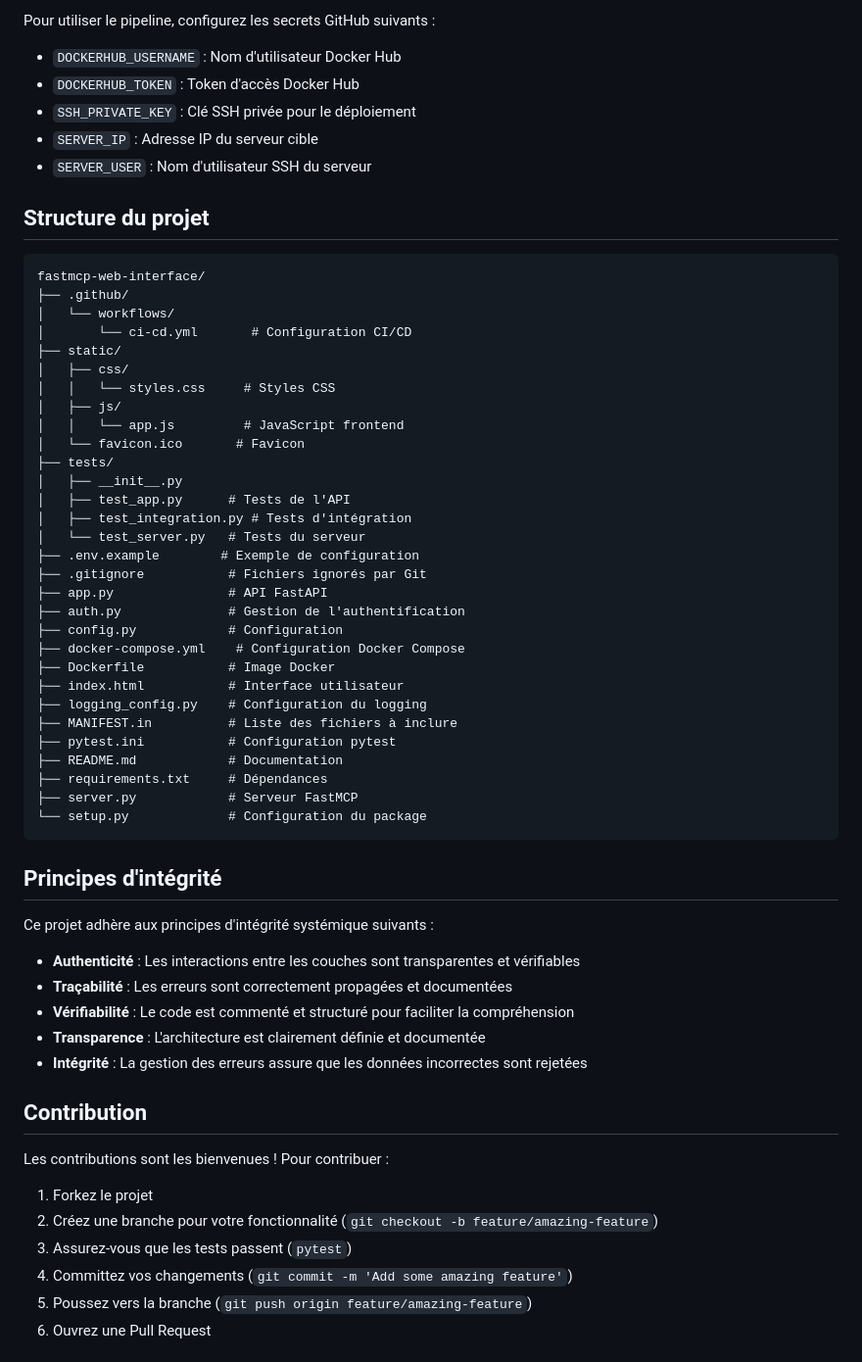
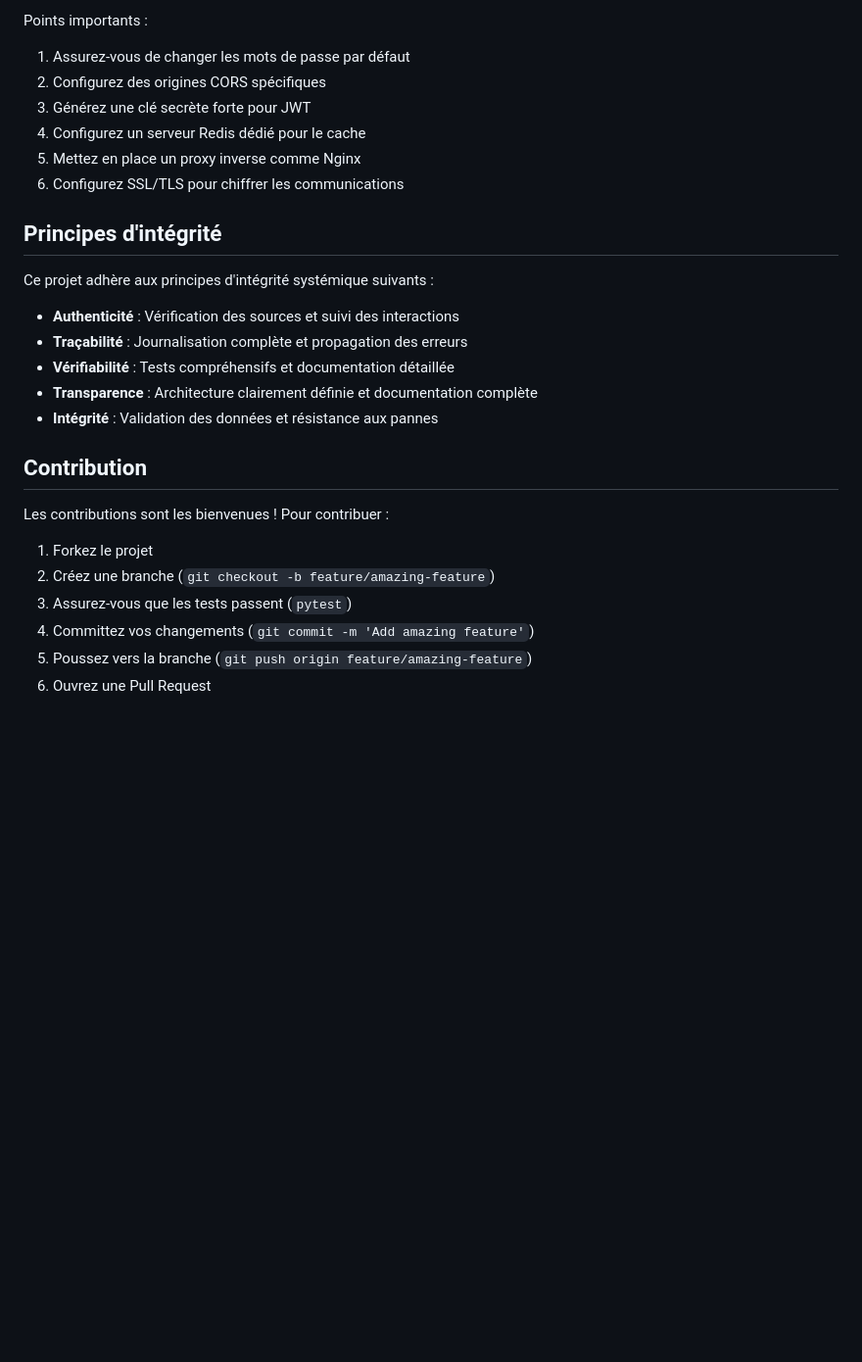
Before and after one commit to Casius999/fastmcp-web-interface, a Markdown page: README.md, the part around one of its changes. Shown at 98% size. GitHub-like rendering; blank space fills up the shorter version.

````diff
--- a/README.md
+++ b/README.md
@@ -177,64 +251,29 @@ Le projet inclut un pipeline CI/CD GitHub Actions qui :
-Pour utiliser le pipeline, configurez les secrets GitHub suivants :
-
-- `DOCKERHUB_USERNAME` : Nom d'utilisateur Docker Hub
-- `DOCKERHUB_TOKEN` : Token d'accès Docker Hub
-- `SSH_PRIVATE_KEY` : Clé SSH privée pour le déploiement
-- `SERVER_IP` : Adresse IP du serveur cible
-- `SERVER_USER` : Nom d'utilisateur SSH du serveur
-
-## Structure du projet
-
-```
-fastmcp-web-interface/
-├── .github/
-│   └── workflows/
-│       └── ci-cd.yml       # Configuration CI/CD
-├── static/
-│   ├── css/
-│   │   └── styles.css     # Styles CSS
-│   ├── js/
-│   │   └── app.js         # JavaScript frontend
-│   └── favicon.ico       # Favicon
-├── tests/
-│   ├── __init__.py
-│   ├── test_app.py      # Tests de l'API
-│   ├── test_integration.py # Tests d'intégration
-│   └── test_server.py   # Tests du serveur
-├── .env.example        # Exemple de configuration
-├── .gitignore           # Fichiers ignorés par Git
-├── app.py               # API FastAPI
-├── auth.py              # Gestion de l'authentification
-├── config.py            # Configuration
-├── docker-compose.yml    # Configuration Docker Compose
-├── Dockerfile           # Image Docker
-├── index.html           # Interface utilisateur
-├── logging_config.py    # Configuration du logging
-├── MANIFEST.in          # Liste des fichiers à inclure
-├── pytest.ini           # Configuration pytest
-├── README.md            # Documentation
-├── requirements.txt     # Dépendances
-├── server.py            # Serveur FastMCP
-└── setup.py             # Configuration du package
-```
+Points importants :
+1. Assurez-vous de changer les mots de passe par défaut
+2. Configurez des origines CORS spécifiques
+3. Générez une clé secrète forte pour JWT
+4. Configurez un serveur Redis dédié pour le cache
+5. Mettez en place un proxy inverse comme Nginx
+6. Configurez SSL/TLS pour chiffrer les communications
 
 ## Principes d'intégrité
 
 Ce projet adhère aux principes d'intégrité systémique suivants :
 
-- **Authenticité** : Les interactions entre les couches sont transparentes et vérifiables
-- **Traçabilité** : Les erreurs sont correctement propagées et documentées
-- **Vérifiabilité** : Le code est commenté et structuré pour faciliter la compréhension
-- **Transparence** : L'architecture est clairement définie et documentée
-- **Intégrité** : La gestion des erreurs assure que les données incorrectes sont rejetées
+- **Authenticité** : Vérification des sources et suivi des interactions
+- **Traçabilité** : Journalisation complète et propagation des erreurs
+- **Vérifiabilité** : Tests compréhensifs et documentation détaillée
+- **Transparence** : Architecture clairement définie et documentation complète
+- **Intégrité** : Validation des données et résistance aux pannes
 
 ## Contribution
 
 Les contributions sont les bienvenues ! Pour contribuer :
 
 1. Forkez le projet
-2. Créez une branche pour votre fonctionnalité (`git checkout -b feature/amazing-feature`)
+2. Créez une branche (`git checkout -b feature/amazing-feature`)
 3. Assurez-vous que les tests passent (`pytest`)
-4. Committez vos changements (`git commit -m 'Add some amazing feature'`)
+4. Committez vos changements (`git commit -m 'Add amazing feature'`)
 5. Poussez vers la branche (`git push origin feature/amazing-feature`)
 6. Ouvrez une Pull Request
 
````
Also changed, not shown: other parts of README.md (+158 -84 lines).
